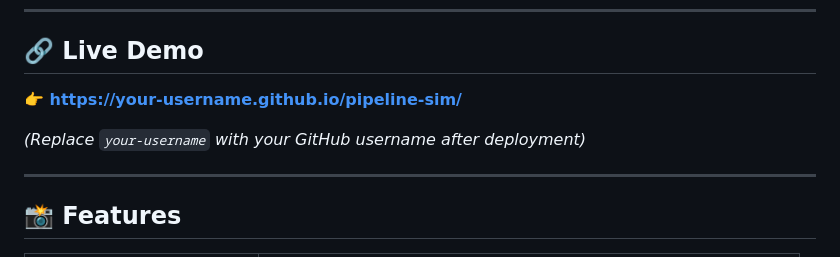
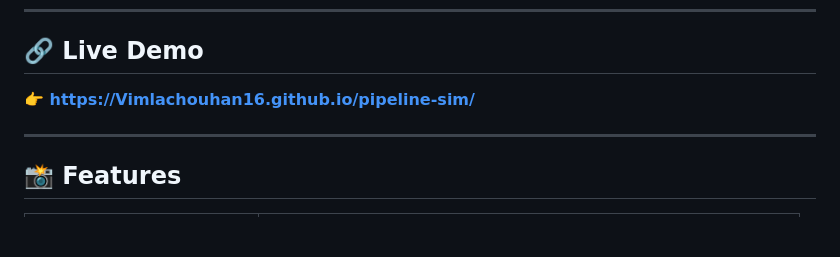
Before and after one commit to Vimlachouhan16/CPU-pipeline-simulator, a Markdown page: README.md, the part around the change. Drawn GitHub-style; blank space fills up the shorter version.

```diff
--- a/README.md
+++ b/README.md
@@ -12,9 +12,8 @@
 
 ## 🔗 Live Demo
 
-**👉 [https://your-username.github.io/pipeline-sim/](https://Vimlachouhan16.github.io/pipeline-sim/)**
+**👉 [https://Vimlachouhan16.github.io/pipeline-sim/](https://Vimlachouhan16.github.io/pipeline-sim/)**
 
-*(Replace `your-username` with your GitHub username after deployment)*
 
 ---
 
```
